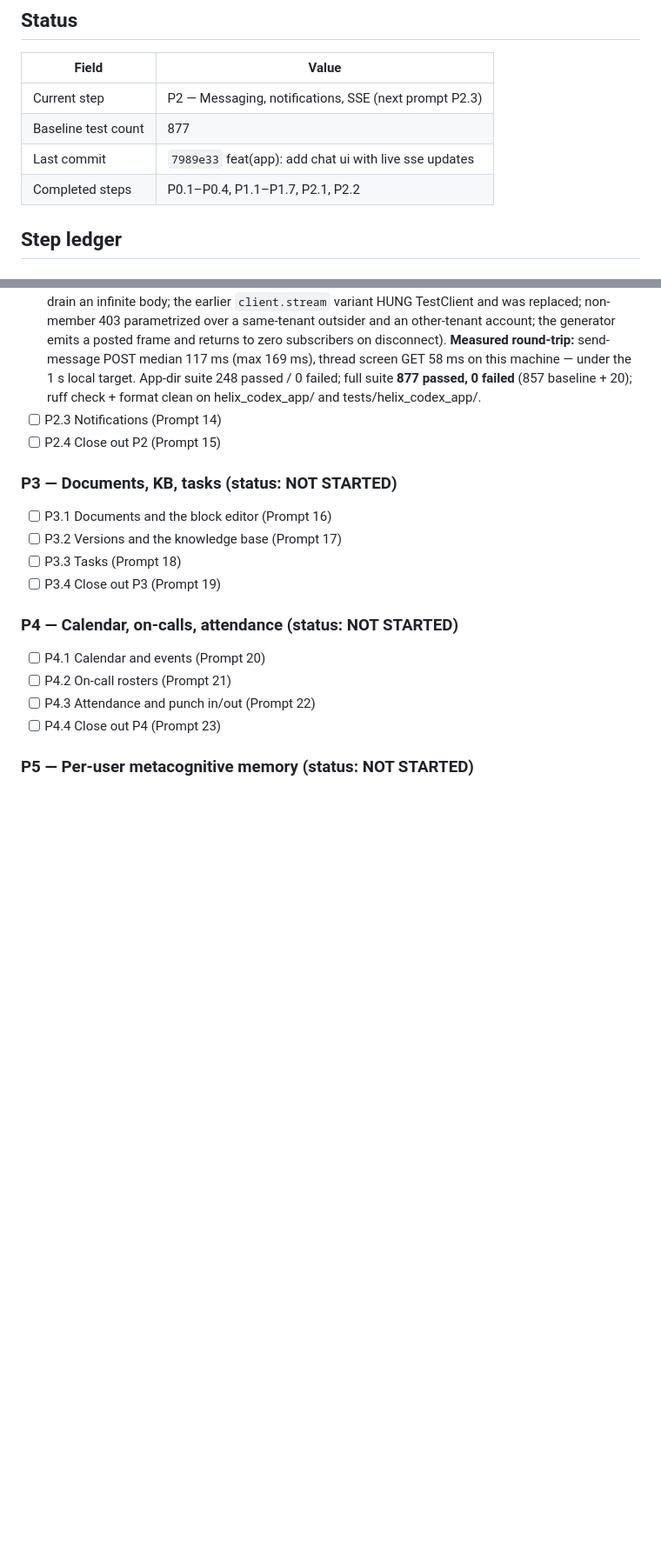
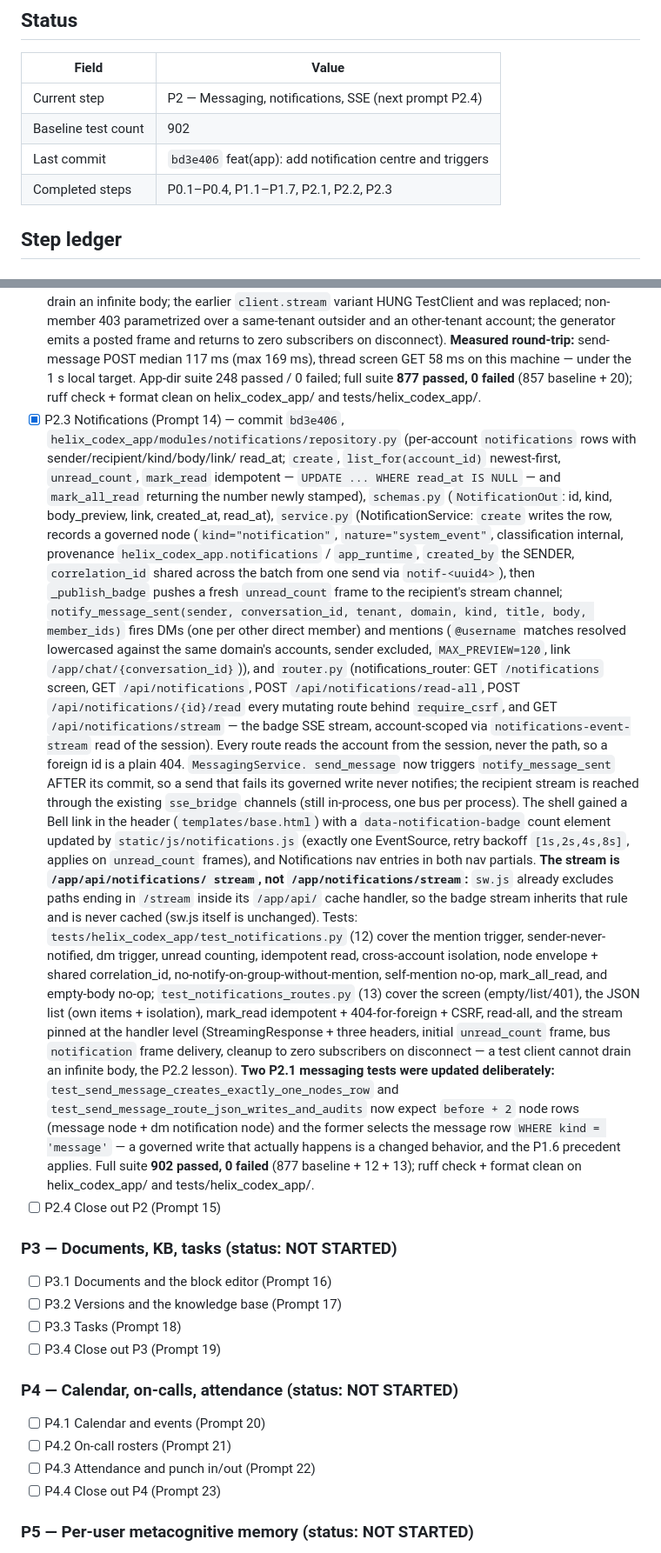
Before and after one commit to HatemIsmailShalaby1979/Helix-Prime, a Markdown page: helix_codex_app/agents.md, 2 parts joined by grey strips. Shown at 87% size. GitHub-like rendering; blank space fills up the shorter version.

Commit message:
docs(app): record the p2.3 notifications milestone

```diff
--- a/helix_codex_app/agents.md
+++ b/helix_codex_app/agents.md
@@ -47,10 +47,10 @@ App-specific rules:
 
 | Field | Value |
 |---|---|
-| Current step | P2 — Messaging, notifications, SSE (next prompt P2.3) |
-| Baseline test count | 877 |
-| Last commit | `7989e33` feat(app): add chat ui with live sse updates |
-| Completed steps | P0.1–P0.4, P1.1–P1.7, P2.1, P2.2 |
+| Current step | P2 — Messaging, notifications, SSE (next prompt P2.4) |
+| Baseline test count | 902 |
+| Last commit | `bd3e406` feat(app): add notification centre and triggers |
+| Completed steps | P0.1–P0.4, P1.1–P1.7, P2.1, P2.2, P2.3 |
 
 ## Step ledger
 
@@ -301,7 +301,59 @@ App-specific rules:
       local target. App-dir suite 248 passed / 0 failed; full suite
       **877 passed, 0 failed** (857 baseline + 20); ruff check + format clean on
       helix_codex_app/ and tests/helix_codex_app/.
-- [ ] P2.3 Notifications (Prompt 14)
+- [x] P2.3 Notifications (Prompt 14) — commit `bd3e406`,
+      `helix_codex_app/modules/notifications/repository.py`
+      (per-account `notifications` rows with sender/recipient/kind/body/link/
+      read_at; `create`, `list_for(account_id)` newest-first, `unread_count`,
+      `mark_read` idempotent — `UPDATE ... WHERE read_at IS NULL` — and
+      `mark_all_read` returning the number newly stamped), `schemas.py`
+      (`NotificationOut`: id, kind, body_preview, link, created_at, read_at),
+      `service.py` (NotificationService: `create` writes the row, records a
+      governed node (`kind="notification"`, `nature="system_event"`,
+      classification internal, provenance `helix_codex_app.notifications` /
+      `app_runtime`, `created_by` the SENDER, `correlation_id` shared across
+      the batch from one send via `notif-<uuid4>`), then `_publish_badge`
+      pushes a fresh `unread_count` frame to the recipient's stream channel;
+      `notify_message_sent(sender, conversation_id, tenant, domain, kind,
+      title, body, member_ids)` fires DMs (one per other direct member) and
+      mentions (`@username` matches resolved lowercased against the same
+      domain's accounts, sender excluded, `MAX_PREVIEW=120`, link
+      `/app/chat/{conversation_id}`)), and `router.py` (notifications_router:
+      GET `/notifications` screen, GET `/api/notifications`, POST
+      `/api/notifications/read-all`, POST `/api/notifications/{id}/read` every
+      mutating route behind `require_csrf`, and GET `/api/notifications/stream`
+      — the badge SSE stream, account-scoped via `notifications-event-stream`
+      read of the session). Every route reads the account from the session,
+      never the path, so a foreign id is a plain 404. `MessagingService.
+      send_message` now triggers `notify_message_sent` AFTER its commit, so a
+      send that fails its governed write never notifies; the recipient stream
+      is reached through the existing `sse_bridge` channels (still in-process,
+      one bus per process). The shell gained a Bell link in the header
+      (`templates/base.html`) with a `data-notification-badge` count element
+      updated by `static/js/notifications.js` (exactly one EventSource, retry
+      backoff `[1s,2s,4s,8s]`, applies on `unread_count` frames), and Notifications
+      nav entries in both nav partials. **The stream is `/app/api/notifications/
+      stream`, not `/app/notifications/stream`:** `sw.js` already excludes paths
+      ending in `/stream` inside its `/app/api/` cache handler, so the badge
+      stream inherits that rule and is never cached (sw.js itself is unchanged).
+      Tests: `tests/helix_codex_app/test_notifications.py` (12) cover the mention
+      trigger, sender-never-notified, dm trigger, unread counting, idempotent
+      read, cross-account isolation, node envelope + shared correlation_id,
+      no-notify-on-group-without-mention, self-mention no-op, mark_all_read,
+      and empty-body no-op; `test_notifications_routes.py` (13) cover the
+      screen (empty/list/401), the JSON list (own items + isolation), mark_read
+      idempotent + 404-for-foreign + CSRF, read-all, and the stream pinned at
+      the handler level (StreamingResponse + three headers, initial
+      `unread_count` frame, bus `notification` frame delivery, cleanup to zero
+      subscribers on disconnect — a test client cannot drain an infinite body,
+      the P2.2 lesson). **Two P2.1 messaging tests were updated deliberately:**
+      `test_send_message_creates_exactly_one_nodes_row` and
+      `test_send_message_route_json_writes_and_audits` now expect `before + 2`
+      node rows (message node + dm notification node) and the former selects
+      the message row `WHERE kind = 'message'` — a governed write that actually
+      happens is a changed behavior, and the P1.6 precedent applies. Full suite
+      **902 passed, 0 failed** (877 baseline + 12 + 13); ruff check + format
+      clean on helix_codex_app/ and tests/helix_codex_app/.
 - [ ] P2.4 Close out P2 (Prompt 15)
 
 ### P3 — Documents, KB, tasks (status: NOT STARTED)
```
